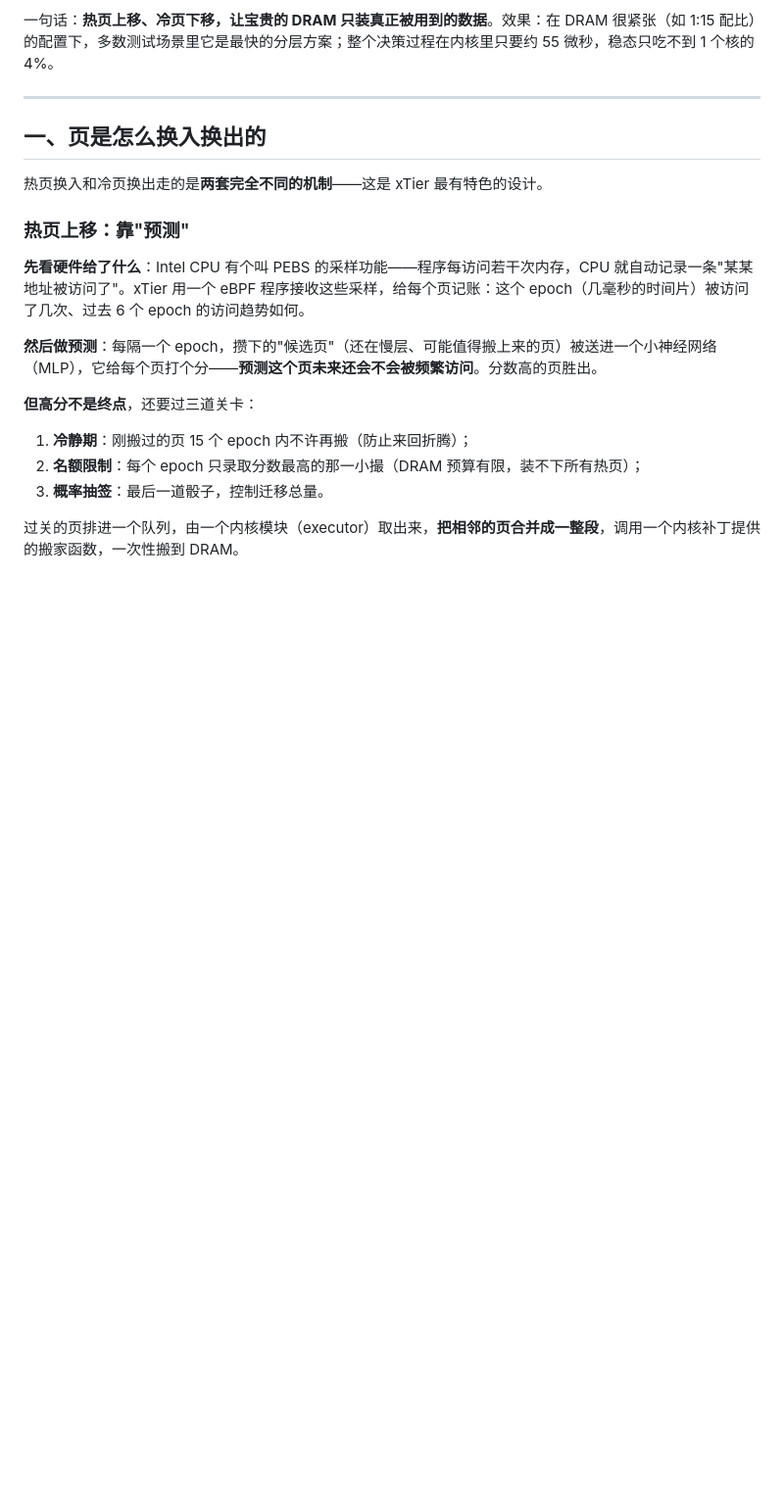
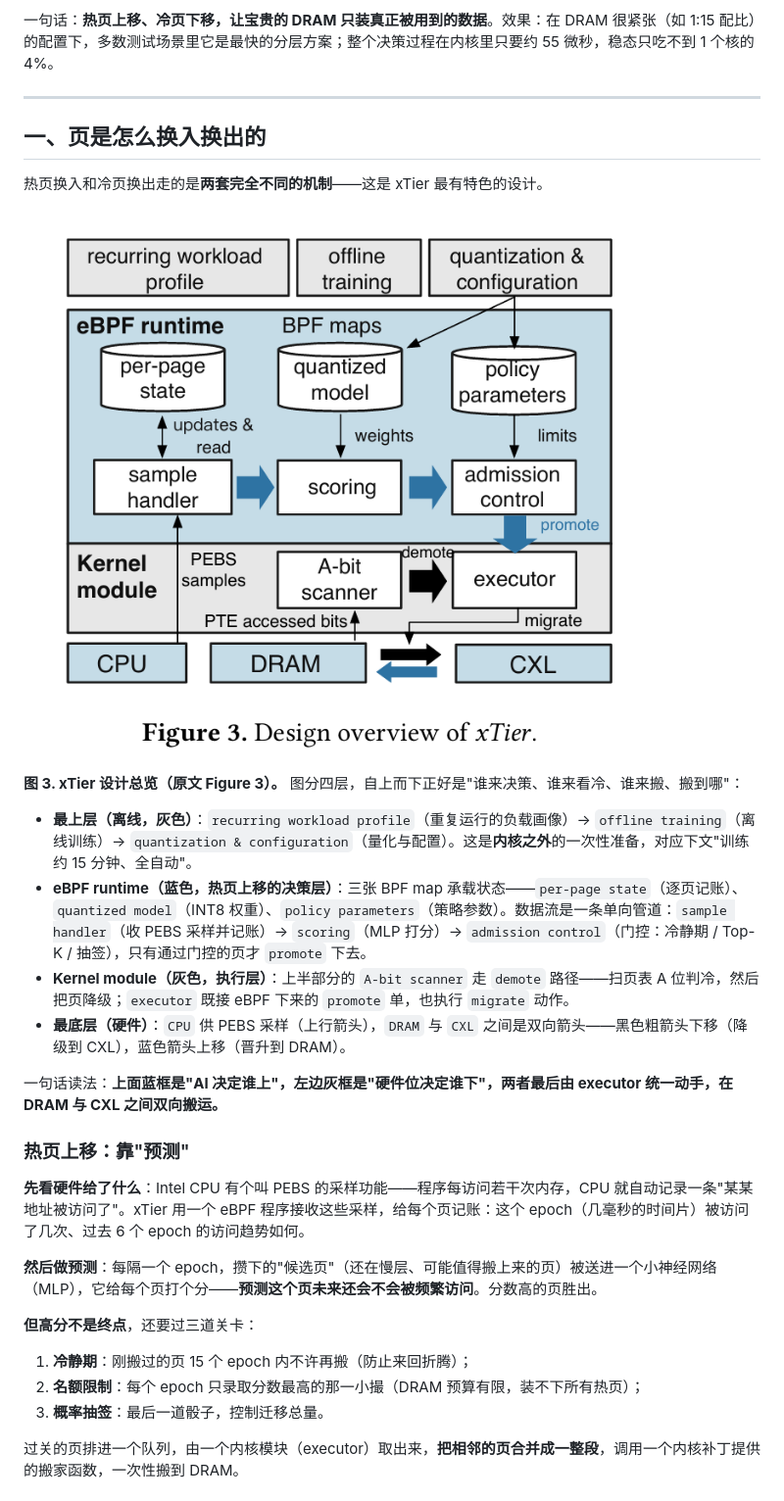
Before and after one commit to chansky6/research-mext, a Markdown page: xtier-技术洞察报告.md, the part around one of its changes. Shown at 98% size. Drawn GitHub-style; pictures changed too: assets/xTier-Figure3-design-overview.png (added); blank space fills up the shorter version.

Commit message:
xtier 洞察报告加入 Figure 3 设计总览图及读图导读

```diff
--- a/xtier-技术洞察报告.md
+++ b/xtier-技术洞察报告.md
@@ -17,6 +17,17 @@
 ## 一、页是怎么换入换出的
 
 热页换入和冷页换出走的是**两套完全不同的机制**——这是 xTier 最有特色的设计。
+
+![图 3：xTier 设计总览（论文原图）](assets/xTier-Figure3-design-overview.png)
+
+**图 3. xTier 设计总览（原文 Figure 3）。** 图分四层，自上而下正好是"谁来决策、谁来看冷、谁来搬、搬到哪"：
+
+- **最上层（离线，灰色）**：`recurring workload profile`（重复运行的负载画像）→ `offline training`（离线训练）→ `quantization & configuration`（量化与配置）。这是**内核之外**的一次性准备，对应下文"训练约 15 分钟、全自动"。
+- **eBPF runtime（蓝色，热页上移的决策层）**：三张 BPF map 承载状态——`per-page state`（逐页记账）、`quantized model`（INT8 权重）、`policy parameters`（策略参数）。数据流是一条单向管道：`sample handler`（收 PEBS 采样并记账）→ `scoring`（MLP 打分）→ `admission control`（门控：冷静期 / Top-K / 抽签），只有通过门控的页才 `promote` 下去。
+- **Kernel module（灰色，执行层）**：上半部分的 `A-bit scanner` 走 `demote` 路径——扫页表 A 位判冷，然后把页降级；`executor` 既接 eBPF 下来的 `promote` 单，也执行 `migrate` 动作。
+- **最底层（硬件）**：`CPU` 供 PEBS 采样（上行箭头），`DRAM` 与 `CXL` 之间是双向箭头——黑色粗箭头下移（降级到 CXL），蓝色箭头上移（晋升到 DRAM）。
+
+一句话读法：**上面蓝框是"AI 决定谁上"，左边灰框是"硬件位决定谁下"，两者最后由 executor 统一动手，在 DRAM 与 CXL 之间双向搬运。**
 
 ### 热页上移：靠"预测"
 
```
Also changed, not shown: other parts of xtier-技术洞察报告.md (+42 -2 lines).
